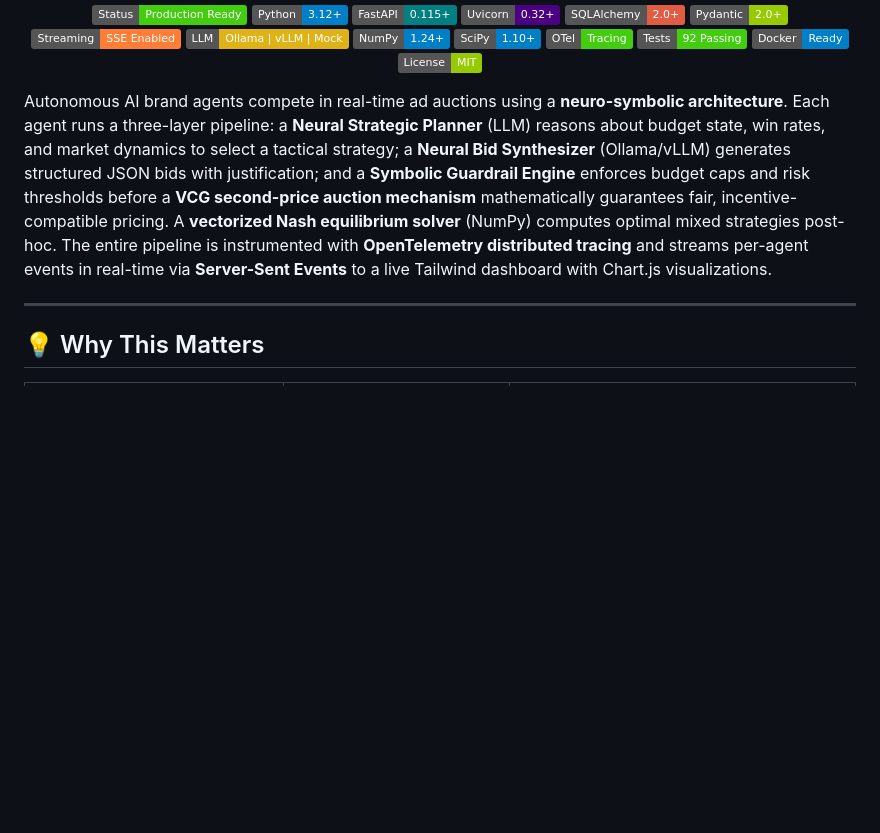
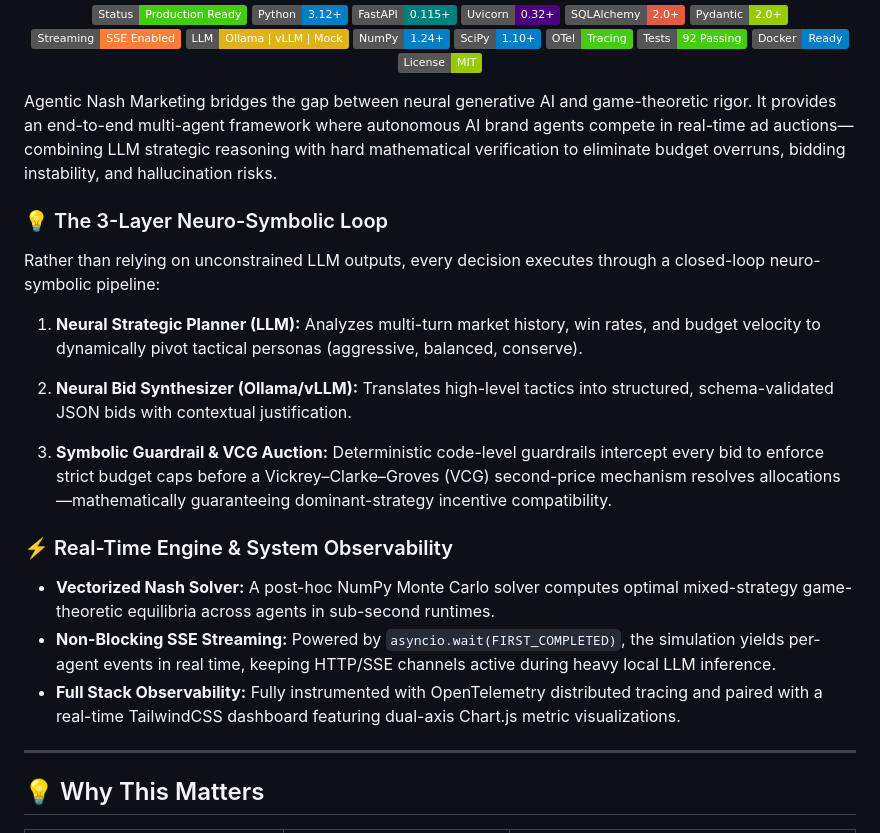
Before and after one commit to aragit/agentic-nash-marketing, a Markdown page: README.md, the part around the change. Drawn GitHub-style; badges without logos; blank space fills up the shorter version.

Commit message:
docs: replace intro with detailed neuro-symbolic pipeline description

```diff
--- a/README.md
+++ b/README.md
@@ -24,7 +24,23 @@
   <img src="https://img.shields.io/badge/License-MIT-green" alt="MIT">
 </p>
 
-Autonomous AI brand agents compete in real-time ad auctions using a **neuro-symbolic architecture**. Each agent runs a three-layer pipeline: a **Neural Strategic Planner** (LLM) reasons about budget state, win rates, and market dynamics to select a tactical strategy; a **Neural Bid Synthesizer** (Ollama/vLLM) generates structured JSON bids with justification; and a **Symbolic Guardrail Engine** enforces budget caps and risk thresholds before a **VCG second-price auction mechanism** mathematically guarantees fair, incentive-compatible pricing. A **vectorized Nash equilibrium solver** (NumPy) computes optimal mixed strategies post-hoc. The entire pipeline is instrumented with **OpenTelemetry distributed tracing** and streams per-agent events in real-time via **Server-Sent Events** to a live Tailwind dashboard with Chart.js visualizations.
+Agentic Nash Marketing bridges the gap between neural generative AI and game-theoretic rigor. It provides an end-to-end multi-agent framework where autonomous AI brand agents compete in real-time ad auctions—combining LLM strategic reasoning with hard mathematical verification to eliminate budget overruns, bidding instability, and hallucination risks.
+
+### 💡 The 3-Layer Neuro-Symbolic Loop
+
+Rather than relying on unconstrained LLM outputs, every decision executes through a closed-loop neuro-symbolic pipeline:
+
+1. **Neural Strategic Planner (LLM):** Analyzes multi-turn market history, win rates, and budget velocity to dynamically pivot tactical personas (aggressive, balanced, conserve).
+
+2. **Neural Bid Synthesizer (Ollama/vLLM):** Translates high-level tactics into structured, schema-validated JSON bids with contextual justification.
+
+3. **Symbolic Guardrail & VCG Auction:** Deterministic code-level guardrails intercept every bid to enforce strict budget caps before a Vickrey–Clarke–Groves (VCG) second-price mechanism resolves allocations—mathematically guaranteeing dominant-strategy incentive compatibility.
+
+### ⚡ Real-Time Engine & System Observability
+
+- **Vectorized Nash Solver:** A post-hoc NumPy Monte Carlo solver computes optimal mixed-strategy game-theoretic equilibria across agents in sub-second runtimes.
+- **Non-Blocking SSE Streaming:** Powered by `asyncio.wait(FIRST_COMPLETED)`, the simulation yields per-agent events in real time, keeping HTTP/SSE channels active during heavy local LLM inference.
+- **Full Stack Observability:** Fully instrumented with OpenTelemetry distributed tracing and paired with a real-time TailwindCSS dashboard featuring dual-axis Chart.js metric visualizations.
 
 ---
 
```
